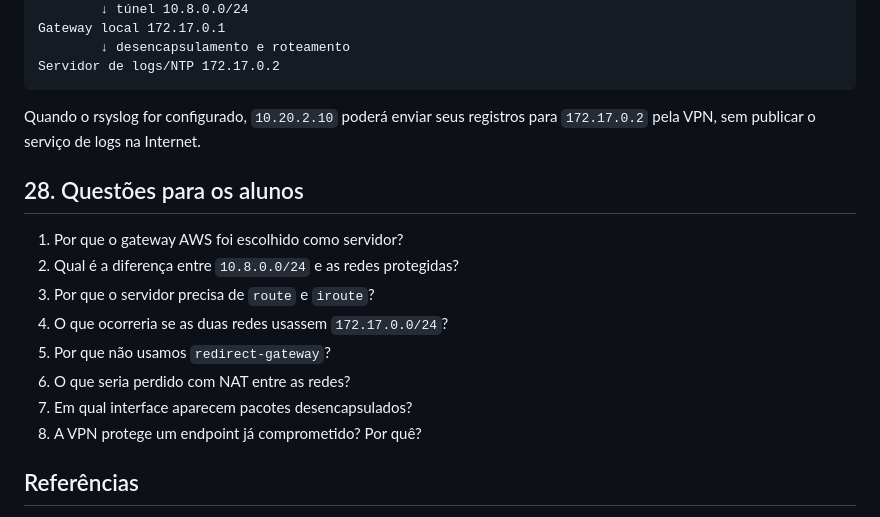
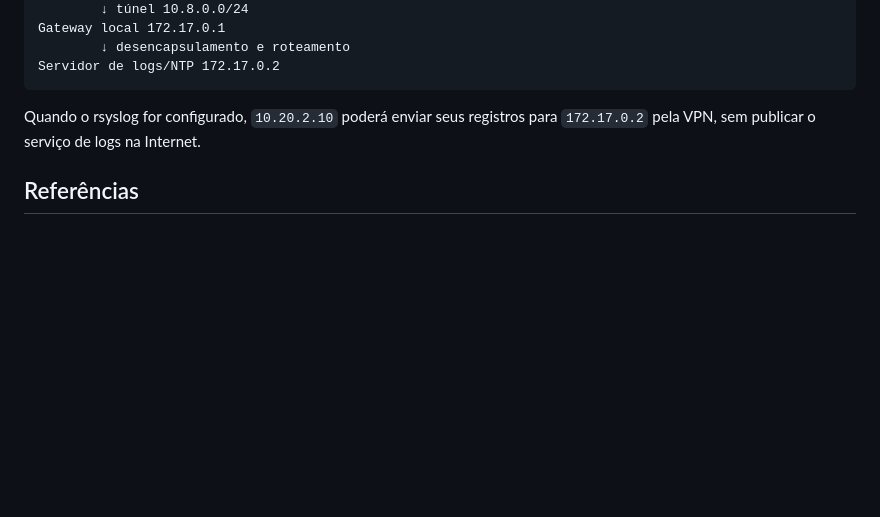
Before and after one commit to tmferreira-ti/ssorii-openvpn-lab, a Markdown page: aws-vpn-lab/HOWTO-OPENVPN-SITE-TO-SITE.md, the part around the change. Rendered like a GitHub page; blank space fills up the shorter version.

Commit message:
Remove questões para os alunos

```diff
--- a/aws-vpn-lab/HOWTO-OPENVPN-SITE-TO-SITE.md
+++ b/aws-vpn-lab/HOWTO-OPENVPN-SITE-TO-SITE.md
@@ -698,17 +698,6 @@ Servidor de logs/NTP 172.17.0.2
 
 Quando o rsyslog for configurado, `10.20.2.10` poderá enviar seus registros para `172.17.0.2` pela VPN, sem publicar o serviço de logs na Internet.
 
-## 28. Questões para os alunos
-
-1. Por que o gateway AWS foi escolhido como servidor?
-2. Qual é a diferença entre `10.8.0.0/24` e as redes protegidas?
-3. Por que o servidor precisa de `route` e `iroute`?
-4. O que ocorreria se as duas redes usassem `172.17.0.0/24`?
-5. Por que não usamos `redirect-gateway`?
-6. O que seria perdido com NAT entre as redes?
-7. Em qual interface aparecem pacotes desencapsulados?
-8. A VPN protege um endpoint já comprometido? Por quê?
-
 ## Referências
 
 - [Manual oficial do OpenVPN 2.6](https://openvpn.net/community-docs/community-articles/openvpn-2-6-manual.html)
```
